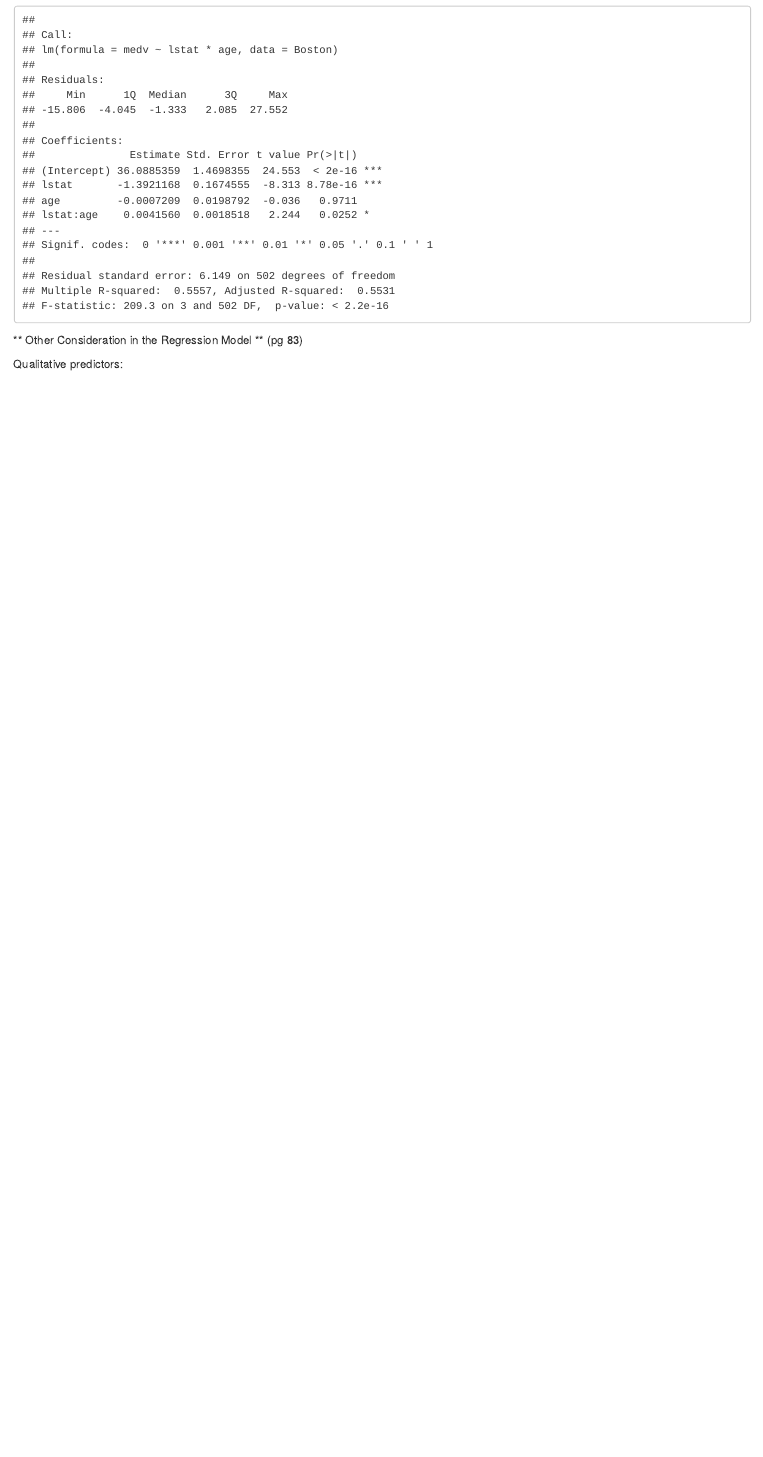
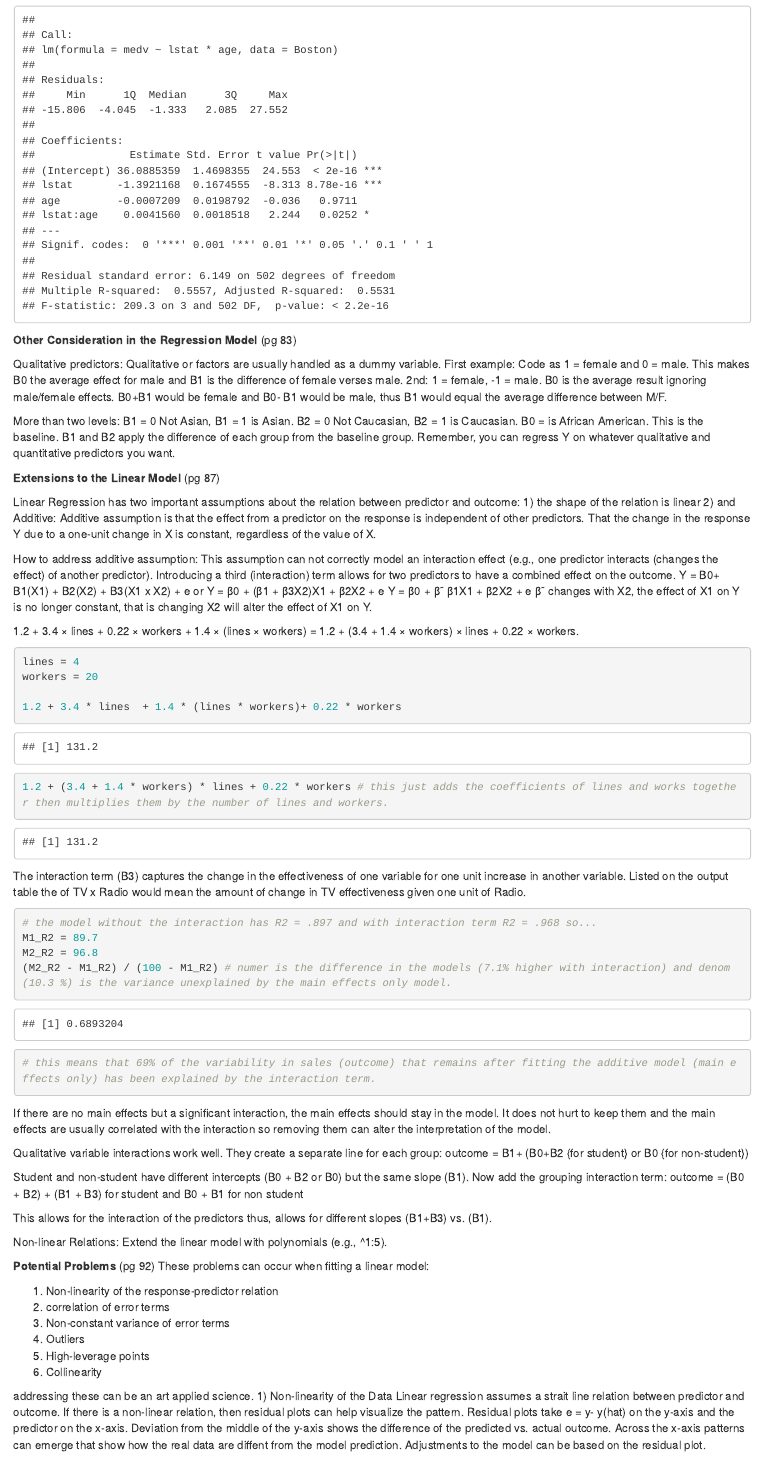
Before and after one commit to Homer-Sleep/Intro_Learning_Stats, an R Markdown document (Linear_Regression.Rmd): the page in a window 1100 px wide, from 12830 px down. Rendered offline with R 4.5, knitr and Pandoc, with nearby package versions.

Commit message:
Jan 21 update

````diff
--- a/Linear_Regression.Rmd
+++ b/Linear_Regression.Rmd
@@ -154,6 +154,83 @@ Interaction Terms
 summary(lm(medv ~ lstat*age, data = Boston))
 ```
 
-** Other Consideration in the Regression Model ** (pg 83)
+**Other Consideration in the Regression Model** (pg 83)
 
 Qualitative predictors:
+Qualitative or factors are usually handled as a dummy variable.
+First example: Code as 1 = female and 0 = male. This makes B0 the average effect for male and B1 is the difference of female verses male.
+2nd: 1 = female, -1 = male. B0 is the average result ignoring male/female effects. B0+B1 would be female and B0- B1 would be male, thus B1 would equal the average difference between M/F.
+
+More than two levels:
+B1 = 0 Not Asian, B1 = 1 is Asian.
+B2 = 0 Not Caucasian, B2 = 1 is Caucasian.
+B0 = is African American. This is the baseline. B1 and B2 apply the difference of each group from the baseline group.
+Remember, you can regress Y on whatever qualitative and quantitative predictors you want.
+
+**Extensions to the Linear Model** (pg 87)
+
+Linear Regression has two important assumptions about the relation between predictor and outcome:
+1) the shape of the relation is linear
+2) and Additive:
+  Additive assumption is that the effect from a predictor on the response is independent of other predictors. That the change in the response Y due to a one-unit change in X is constant, regardless of the value of X.
+
+How to address additive assumption:
+This assumption can not correctly model an interaction effect (e.g., one predictor interacts (changes the effect) of another predictor).
+Introducing a third (interaction) term allows for two predictors to have a combined effect on the outcome.
+Y = B0+ B1(X1) + B2(X2) + B3(X1 x X2) + e
+or
+Y = β0 + (β1 + β3X2)X1 + β2X2 + e
+Y = β0 + β˜ β1X1 + β2X2 + e
+β˜ changes with X2, the effect of X1 on Y is no longer constant, that is changing X2 will alter the effect of X1 on Y.
+
+
+
+1.2 + 3.4 × lines + 0.22 × workers + 1.4 × (lines × workers)
+= 1.2 + (3.4 + 1.4 × workers) × lines + 0.22 × workers.
+
+```{r}
+lines = 4
+workers = 20
+
+1.2 + 3.4 * lines  + 1.4 * (lines * workers)+ 0.22 * workers
+1.2 + (3.4 + 1.4 * workers) * lines + 0.22 * workers # this just adds the coefficients of lines and works together then multiplies them by the number of lines and workers.
+```
+The interaction term (B3) captures the change in the effectiveness of one variable for one unit increase in another variable. Listed on the output table the of TV x Radio would mean the amount of change in TV effectiveness given one unit of Radio.
+```{r}
+# the model without the interaction has R2 = .897 and with interaction term R2 = .968 so...
+M1_R2 = 89.7
+M2_R2 = 96.8
+(M2_R2 - M1_R2) / (100 - M1_R2) # numer is the difference in the models (7.1% higher with interaction) and denom (10.3 %) is the variance unexplained by the main effects only model.
+# this means that 69% of the variability in sales (outcome) that remains after fitting the additive model (main effects only) has been explained by the interaction term.
+```
+
+
+If there are no main effects but a significant interaction, the main effects should stay in the model. It does not hurt to keep them and the main effects are usually correlated with the interaction so removing them can alter the interpretation of the model.
+
+Qualitative variable interactions work well. They create a separate line for each group:
+outcome = B1+ (B0+B2 {for student} or B0 {for non-student})
+
+Student and non-student have different intercepts (B0 + B2 or B0) but the same slope (B1). Now add the grouping interaction term:
+outcome  = (B0 + B2) + (B1 + B3) for student and B0 + B1 for non student
+
+This allows for the interaction of the predictors thus, allows for different slopes (B1+B3) vs. (B1).
+
+
+
+Non-linear Relations:
+Extend the linear model with polynomials (e.g., ^1:5).
+
+
+**Potential Problems** (pg 92)
+These problems can occur when fitting a linear model:
+
+1) Non-linearity of the response-predictor relation
+2) correlation of error terms
+3) Non-constant variance of error terms
+4) Outliers
+5) High-leverage points
+6) Collinearity
+
+addressing these can be an art applied science.
+1) Non-linearity of the Data
+Linear regression assumes a strait line relation between predictor and outcome. If there is a non-linear relation, then residual plots can help visualize the pattern. Residual plots take e = y- y(hat) on the y-axis and the predictor on the x-axis. Deviation from the middle of the y-axis shows the difference of the predicted vs. actual outcome. Across the x-axis patterns can emerge that show how the real data are diffent from the model prediction. Adjustments to the model can be based on the residual plot.
````
